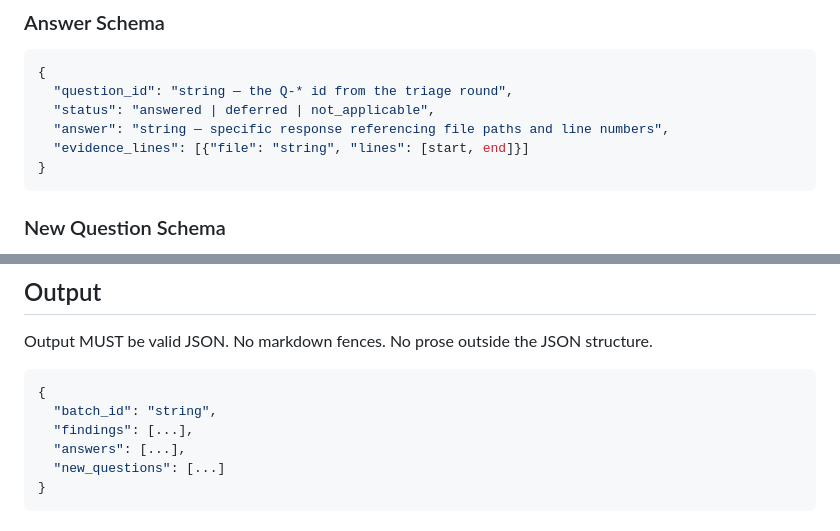
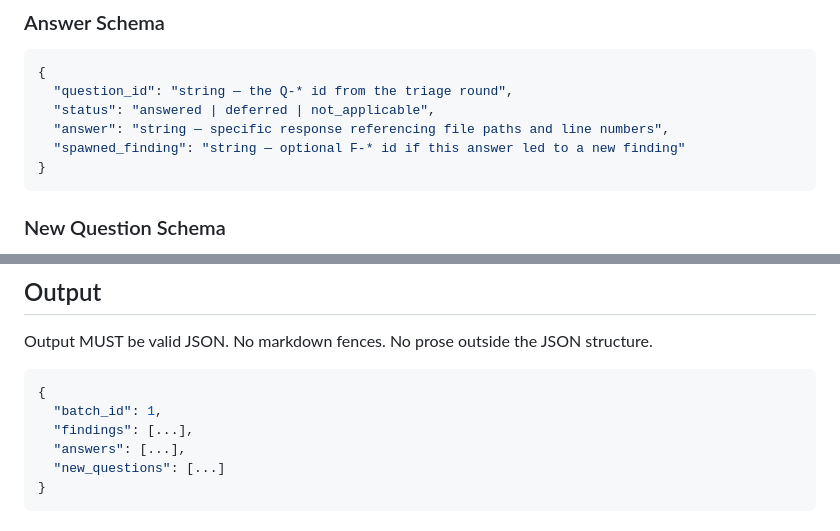
Before and after one commit to mjmorales/claude-prove, a Markdown page: agents/pcd-reviewer.md, 2 parts joined by grey strips. Drawn GitHub-style.

````diff
--- a/agents/pcd-reviewer.md
+++ b/agents/pcd-reviewer.md
@@ -33,7 +33,7 @@ You produce a JSON object with three arrays: `findings`, `answers`, and `new_que
   "question_id": "string — the Q-* id from the triage round",
   "status": "answered | deferred | not_applicable",
   "answer": "string — specific response referencing file paths and line numbers",
-  "evidence_lines": [{"file": "string", "lines": [start, end]}]
+  "spawned_finding": "string — optional F-* id if this answer led to a new finding"
 }
 ```
 
@@ -84,7 +84,7 @@ Output MUST be valid JSON. No markdown fences. No prose outside the JSON structu
 
 ```json
 {
-  "batch_id": "string",
+  "batch_id": 1,
   "findings": [...],
   "answers": [...],
   "new_questions": [...]
````
Also changed, not shown: agents/pcd-triager.md (+54 -48 lines).
